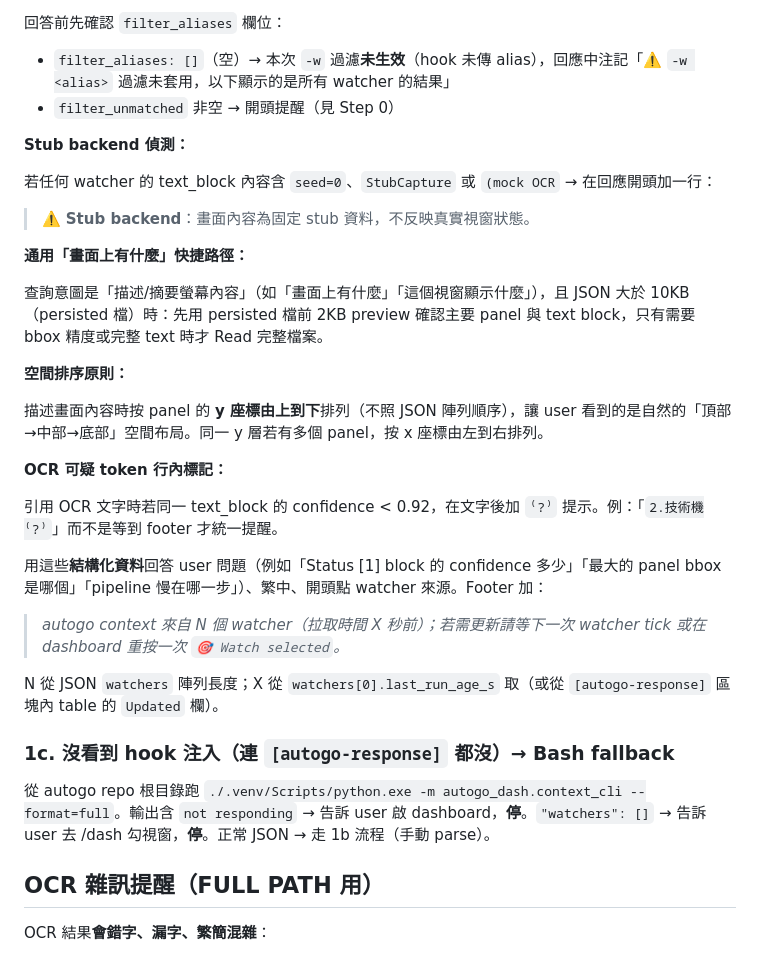
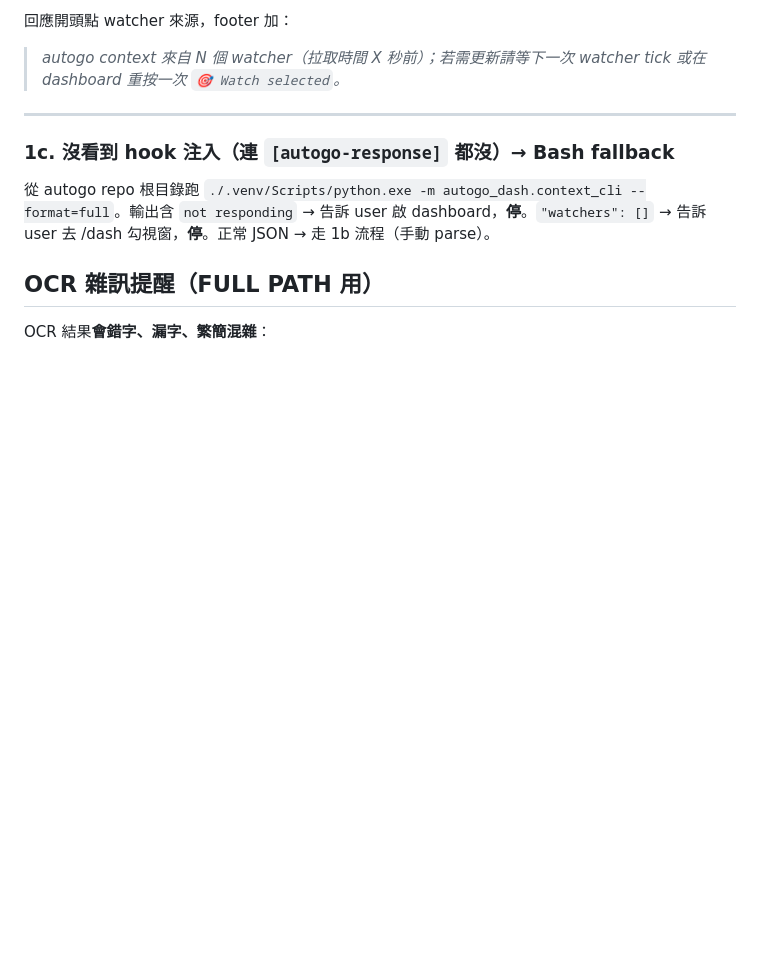
Before and after one commit to gsinvest017-ai/gs-claude-config, a Markdown page: skills/autogo/SKILL.md, the part around one of its changes. GitHub-like rendering; blank space fills up the shorter version.

```diff
--- a/skills/autogo/SKILL.md
+++ b/skills/autogo/SKILL.md
@@ -71,29 +72,8 @@ UserPromptSubmit hook 通常注入以下**三個區塊**在 turn 開頭：
-回答前先確認 `filter_aliases` 欄位：
-- `filter_aliases: []`（空）→ 本次 `-w` 過濾**未生效**（hook 未傳 alias），回應中注記「⚠️ `-w <alias>` 過濾未套用，以下顯示的是所有 watcher 的結果」
-- `filter_unmatched` 非空 → 開頭提醒（見 Step 0）
-
-**Stub backend 偵測：**
-
-若任何 watcher 的 text_block 內容含 `seed=0`、`StubCapture` 或 `(mock OCR` → 在回應開頭加一行：
-> ⚠️ **Stub backend**：畫面內容為固定 stub 資料，不反映真實視窗狀態。
-
-**通用「畫面上有什麼」快捷路徑：**
-
-查詢意圖是「描述/摘要螢幕內容」（如「畫面上有什麼」「這個視窗顯示什麼」），且 JSON 大於 10KB（persisted 檔）時：先用 persisted 檔前 2KB preview 確認主要 panel 與 text block，只有需要 bbox 精度或完整 text 時才 Read 完整檔案。
-
-**空間排序原則：**
-
-描述畫面內容時按 panel 的 **y 座標由上到下**排列（不照 JSON 陣列順序），讓 user 看到的是自然的「頂部→中部→底部」空間布局。同一 y 層若有多個 panel，按 x 座標由左到右排列。
-
-**OCR 可疑 token 行內標記：**
-
-引用 OCR 文字時若同一 text_block 的 confidence < 0.92，在文字後加 `⁽?⁾` 提示。例：「`2.技術機⁽?⁾`」而不是等到 footer 才統一提醒。
-
-用這些**結構化資料**回答 user 問題（例如「Status [1] block 的 confidence 多少」「最大的 panel bbox 是哪個」「pipeline 慢在哪一步」）、繁中、開頭點 watcher 來源。Footer 加：
+回應開頭點 watcher 來源，footer 加：
 
 > _autogo context 來自 N 個 watcher（拉取時間 X 秒前）；若需更新請等下一次 watcher tick 或在 dashboard 重按一次 `🎯 Watch selected`。_
 
-N 從 JSON `watchers` 陣列長度；X 從 `watchers[0].last_run_age_s` 取（或從 `[autogo-response]` 區塊內 table 的 `Updated` 欄）。
+---
 
 ### 1c. 沒看到 hook 注入（連 `[autogo-response]` 都沒）→ **Bash fallback**
 
```
Also changed, not shown: other parts of skills/autogo/SKILL.md (+35 -34 lines), 1 other file.
